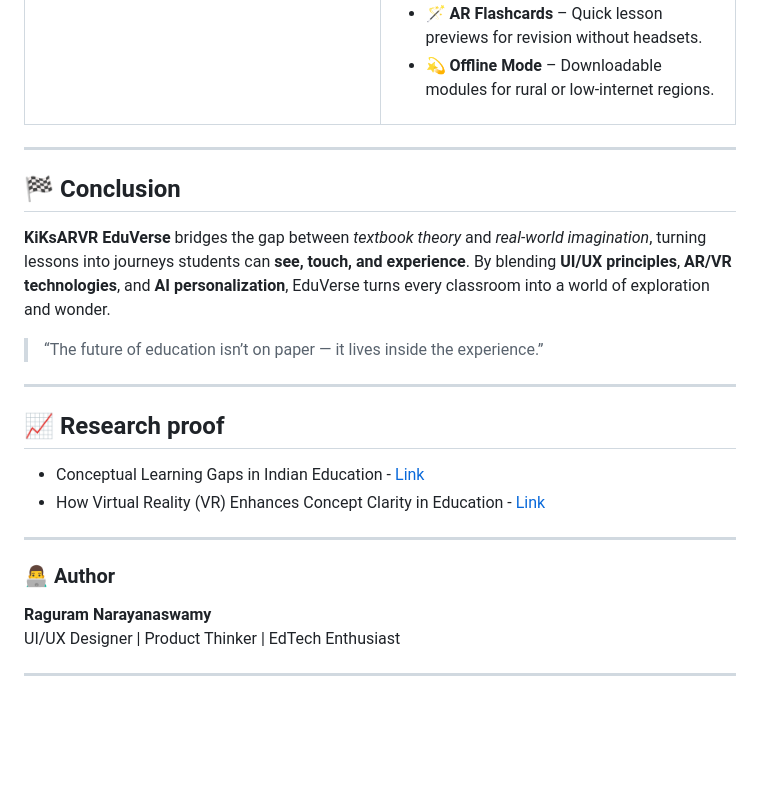
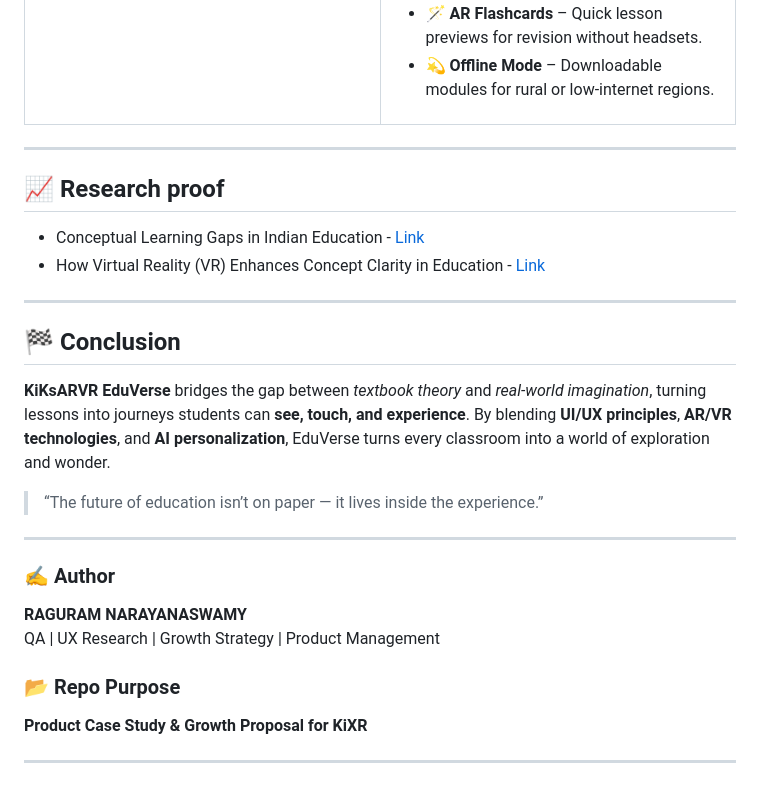
Before and after one commit to Raguram-N/kiksarvr-EduVerse, a Markdown page: README.md, the part around one of its changes. Drawn GitHub-style; blank space fills up the shorter version.

```diff
--- a/README.md
+++ b/README.md
@@ -255,6 +268,13 @@ The global shift toward **immersive education** presents a massive opportunity f
 
 ---
 
+## 📈 Research proof
+
+- Conceptual Learning Gaps in Indian Education - [Link](https://github.com/Raguram-N/Eduverse-proof-1/blob/main/README.md)
+- How Virtual Reality (VR) Enhances Concept Clarity in Education - [Link](https://github.com/Raguram-N/Eduverse-research-proof/blob/main/README.md)
+
+---
+
 ## 🏁 Conclusion
 
 **KiKsARVR EduVerse** bridges the gap between *textbook theory* and *real-world imagination*, turning lessons into journeys students can **see, touch, and experience**.
@@ -262,17 +282,15 @@ By blending **UI/UX principles**, **AR/VR technologies**, and **AI personalizati
 
 > “The future of education isn’t on paper — it lives inside the experience.”
 
----
-
-## 📈 Research proof
-
-- Conceptual Learning Gaps in Indian Education - [Link](https://github.com/Raguram-N/Eduverse-proof-1/blob/main/README.md)
-- How Virtual Reality (VR) Enhances Concept Clarity in Education - [Link](https://github.com/Raguram-N/Eduverse-research-proof/blob/main/README.md)
 
 ---
 
-### 👨‍💻 Author
-**Raguram Narayanaswamy**
-UI/UX Designer | Product Thinker | EdTech Enthusiast
+### ✍️ Author
+**RAGURAM NARAYANASWAMY**
+QA | UX Research | Growth Strategy | Product Management
+
+
+### 📂 Repo Purpose
+**Product Case Study & Growth Proposal for KiXR**
 
 ---
```
Also changed, not shown: other parts of README.md (+13 -0 lines).
